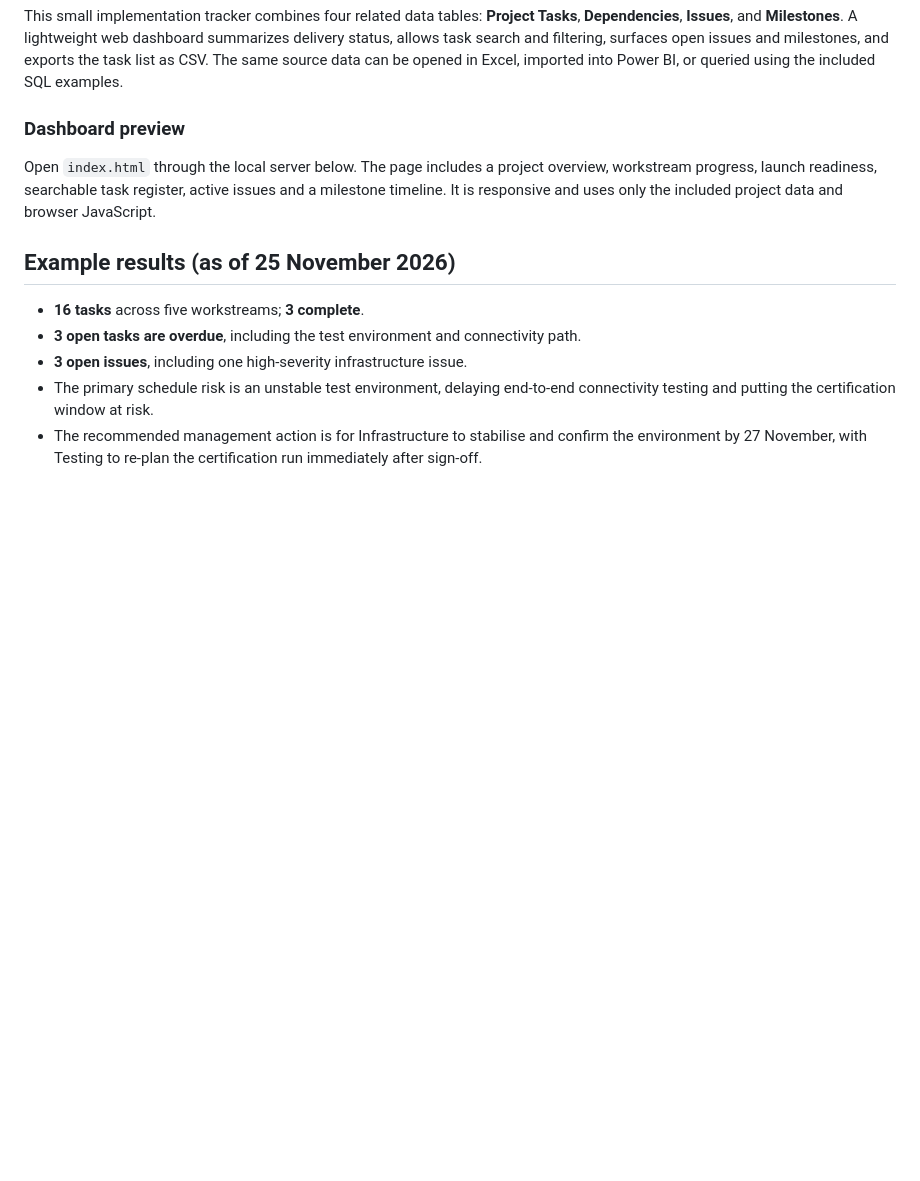
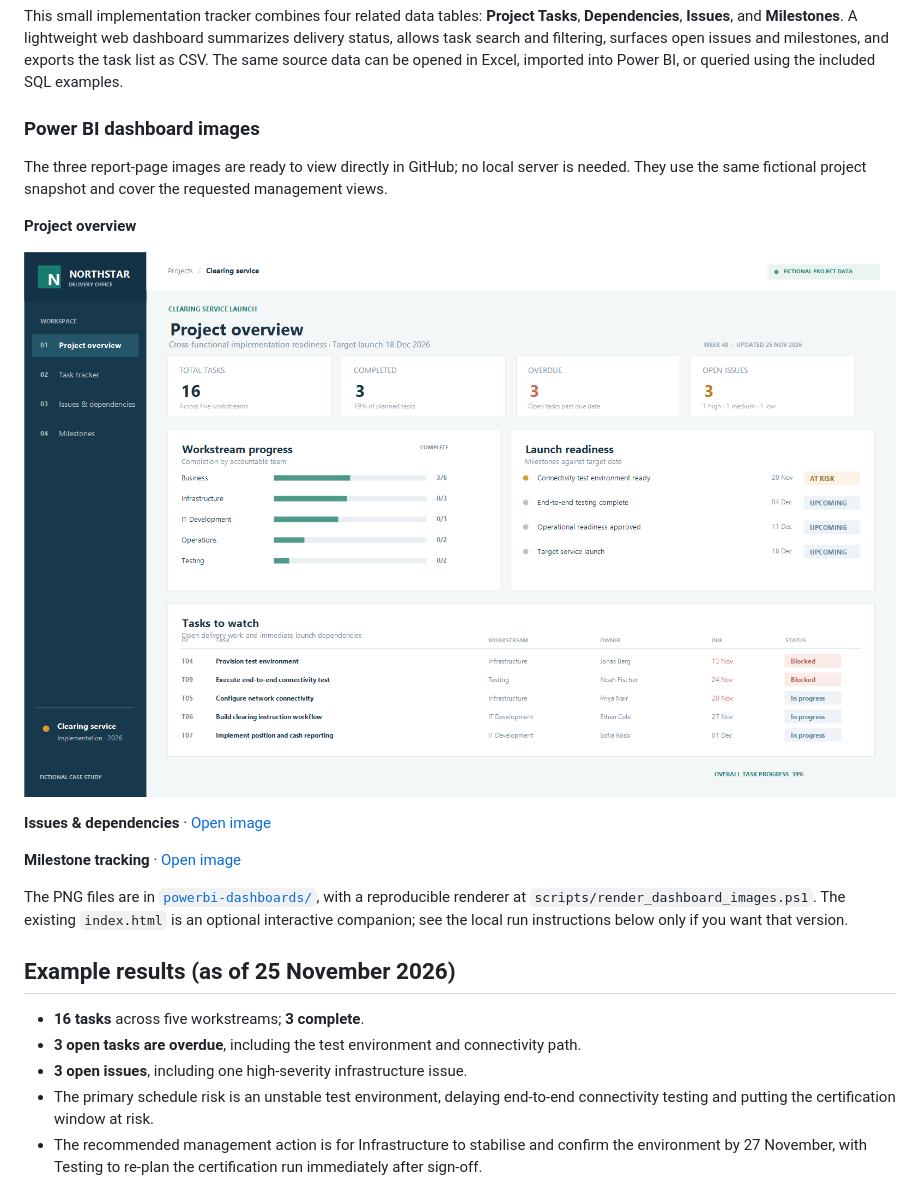
Before and after one commit to Devika1902/Tracker-project, a Markdown page: README.md, the part around the change. Drawn GitHub-style; pictures changed too: powerbi-dashboards/01-project-overview.png (added); blank space fills up the shorter version.

Commit message:
Add Power BI dashboard page images

```diff
--- a/README.md
+++ b/README.md
@@ -14,9 +14,19 @@ Project updates often arrive in separate spreadsheets and conversations. A coord
 
 This small implementation tracker combines four related data tables: **Project Tasks**, **Dependencies**, **Issues**, and **Milestones**. A lightweight web dashboard summarizes delivery status, allows task search and filtering, surfaces open issues and milestones, and exports the task list as CSV. The same source data can be opened in Excel, imported into Power BI, or queried using the included SQL examples.
 
-### Dashboard preview
+### Power BI dashboard images
 
-Open `index.html` through the local server below. The page includes a project overview, workstream progress, launch readiness, searchable task register, active issues and a milestone timeline. It is responsive and uses only the included project data and browser JavaScript.
+The three report-page images are ready to view directly in GitHub; no local server is needed. They use the same fictional project snapshot and cover the requested management views.
+
+**Project overview**
+
+![Project overview dashboard](powerbi-dashboards/01-project-overview.png)
+
+**Issues & dependencies** · [Open image](powerbi-dashboards/02-issues-and-dependencies.png)
+
+**Milestone tracking** · [Open image](powerbi-dashboards/03-milestone-tracking.png)
+
+The PNG files are in [`powerbi-dashboards/`](powerbi-dashboards/), with a reproducible renderer at `scripts/render_dashboard_images.ps1`. The existing `index.html` is an optional interactive companion; see the local run instructions below only if you want that version.
 
 ## Example results (as of 25 November 2026)
 
```
Also changed, not shown: powerbi-dashboards/README.md (added, +17 -0 lines), powerbi-dashboards/02-issues-and-dependencies.png (added), powerbi-dashboards/03-milestone-tracking.png (added), 1 other file.
